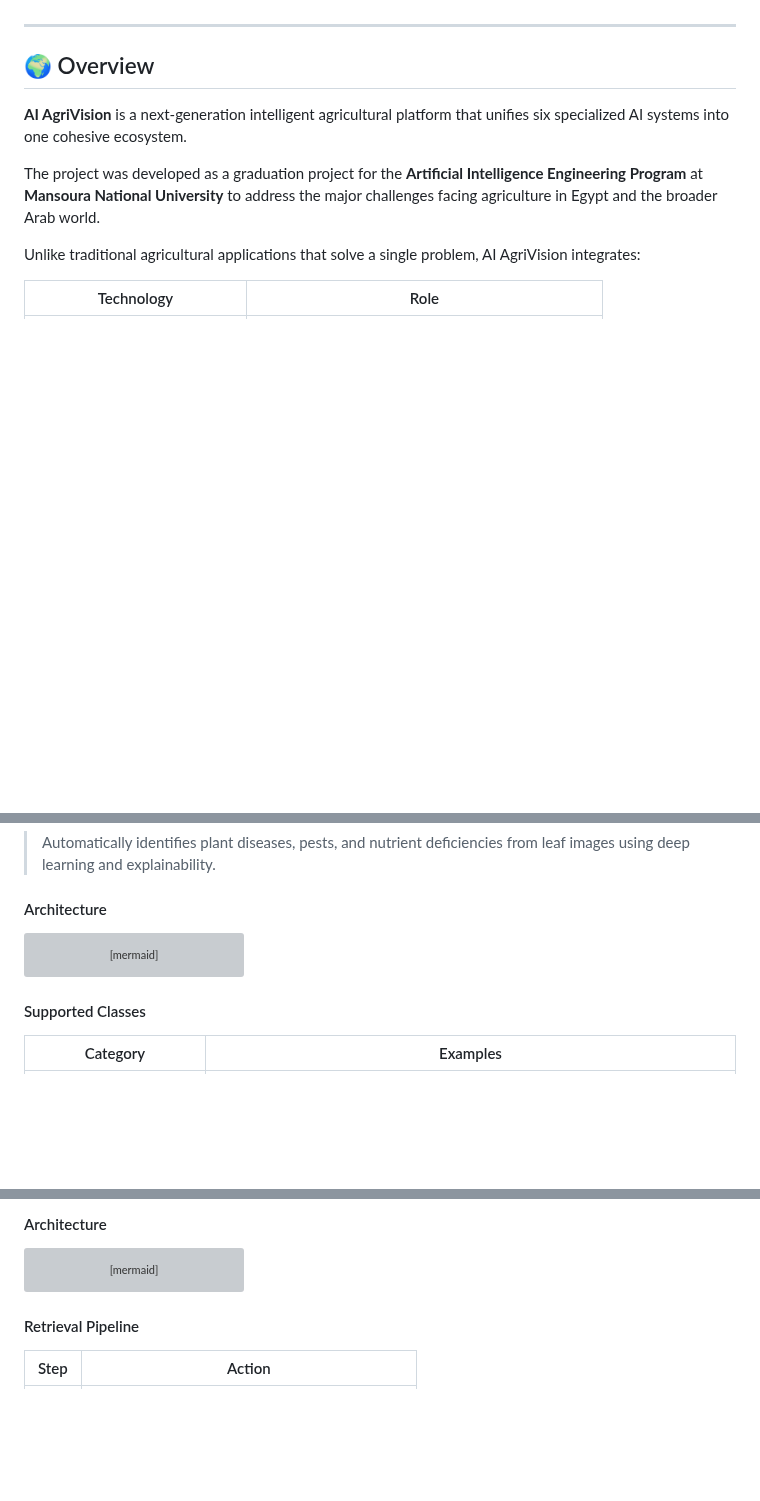
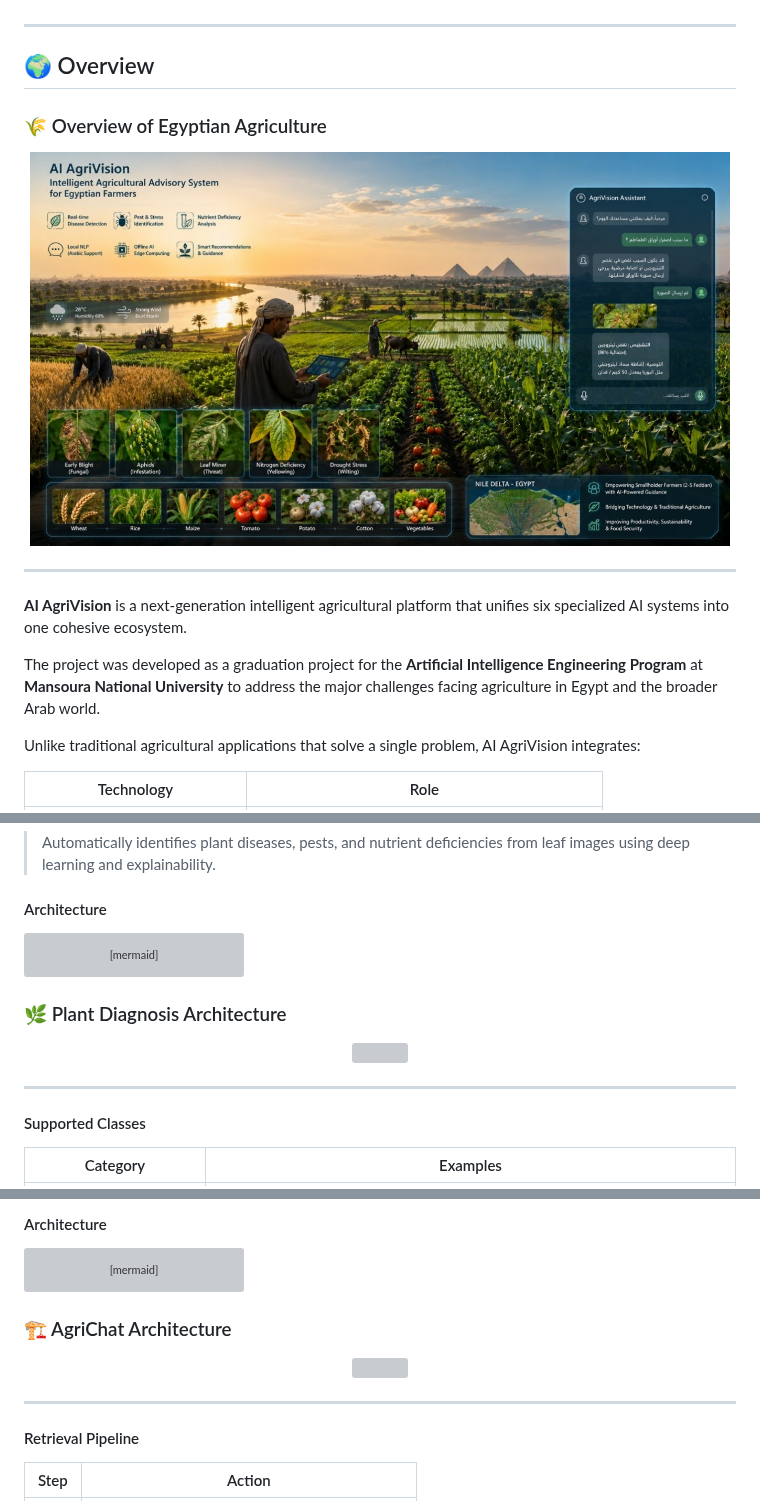
Before and after one commit to Mohamed-oosama/AI-AgriVision, a Markdown page: README.md, 3 parts joined by grey strips. Drawn GitHub-style; blank space fills up the shorter version; grey boxes are pictures that could not be loaded.

Commit message:
Enhance README with new architecture sections
Added sections for Egyptian Agriculture overview, Plant Diagnosis Architecture, and AgriChat Architecture with corresponding images.

````diff
--- a/README.md
+++ b/README.md
@@ -60,6 +60,13 @@
 ---
 
 ## 🌍 Overview
+
+### 🌾 Overview of Egyptian Agriculture
+<p align="center">
+  <img src="images/Overview of Egyptian Agriculture .jpg" width="700"/>
+</p>
+
+---
 
 **AI AgriVision** is a next-generation intelligent agricultural platform that unifies six specialized AI systems into one cohesive ecosystem.
 
@@ -305,6 +312,13 @@ graph TD
     XAI --> RPT
 ```
 
+### 🌿 Plant Diagnosis Architecture
+<p align="center">
+  <img src="images/Plant Diagnosis Architecture.png" width="700"/>
+</p>
+
+---
+
 #### Supported Classes
 
 | Category | Examples |
@@ -350,6 +364,13 @@ graph TD
     KG --> CTX
     CTX --> LLM --> ANS
 ```
+
+### 🏗️ AgriChat Architecture
+<p align="center">
+  <img src="images/AgriChat Architecture.png" width="700"/>
+</p>
+
+---
 
 #### Retrieval Pipeline
 
````
